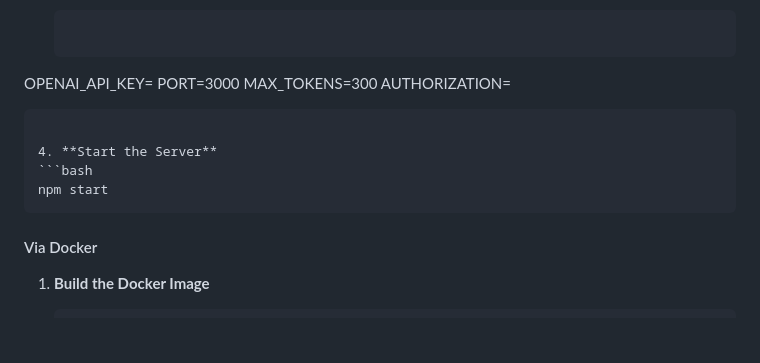
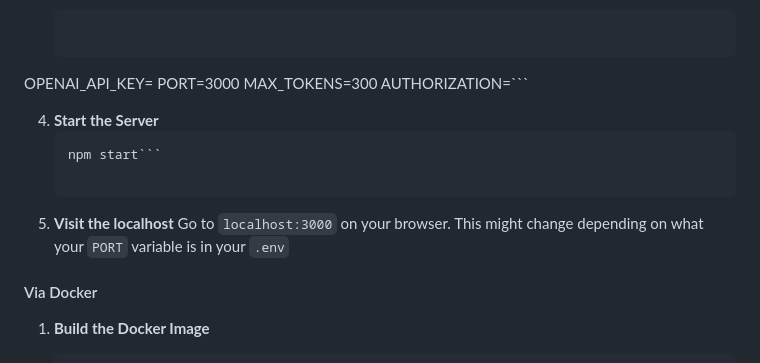
Before and after one commit to cre8ture/ed_light_image_api, a Markdown page: README.md, the part around the change. GitHub-like rendering; blank space fills up the shorter version.

````diff
--- a/README.md
+++ b/README.md
@@ -70,13 +70,14 @@ https://drive.google.com/drive/folders/1TVqf1pBXPz-AW_QyEsGmCNCzpvXNJge8?usp=sha
 OPENAI_API_KEY=<your key here>
 PORT=3000
 MAX_TOKENS=300
-AUTHORIZATION=<your API AUTHORIZATION here that adds authentication to your own APIs>
-   ```
+AUTHORIZATION=<your API AUTHORIZATION here that adds authentication to your own APIs>```
 
 4. **Start the Server**
-   ```bash
-   npm start
-   ```
+    ```bash
+   npm start```
+
+5. **Visit the localhost**
+Go to `localhost:3000` on your browser. This might change depending on what your `PORT` variable is in your `.env`
 
 #### Via Docker
 1. **Build the Docker Image**
````
